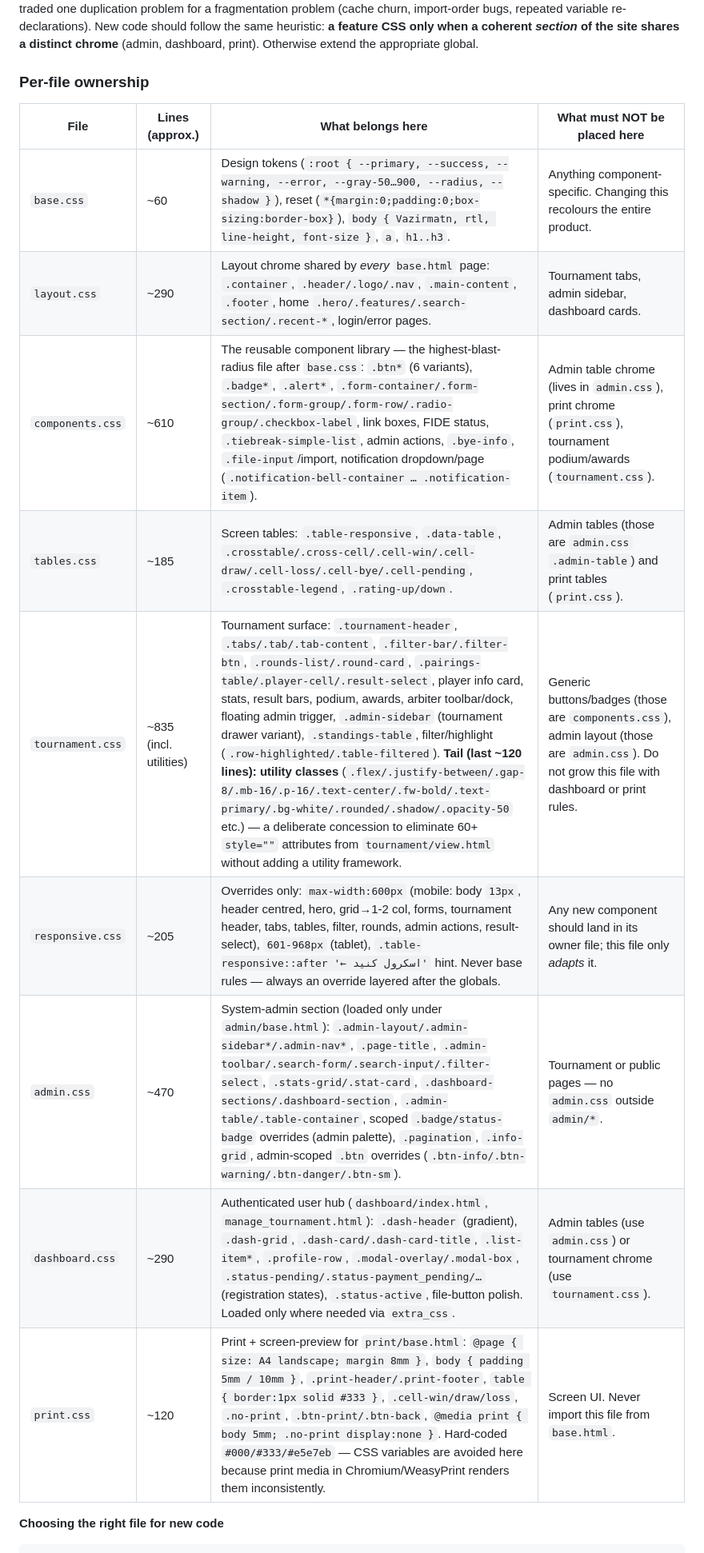
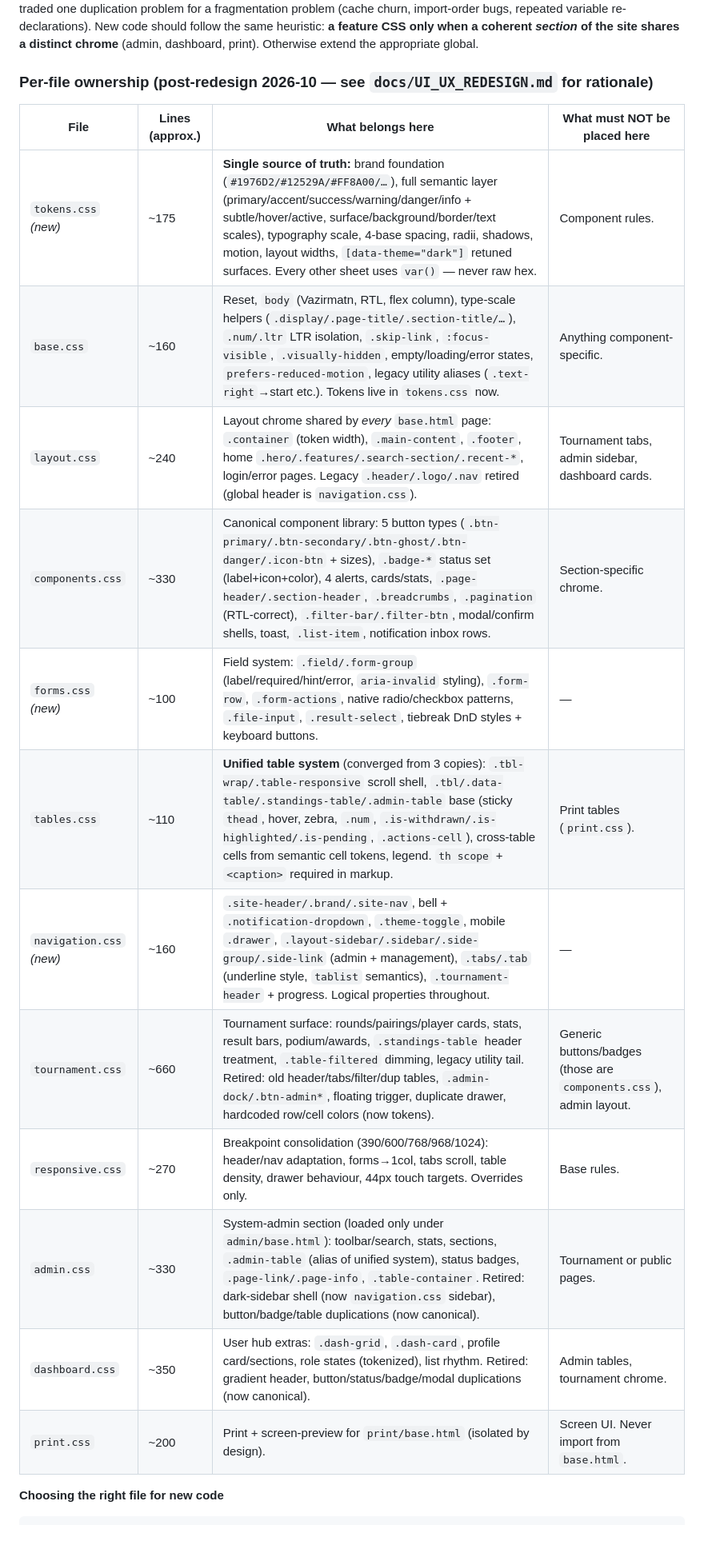
Before and after one commit to 20kevit/chess-manager, a Markdown page: docs/FRONTEND_UI_LAYER.md, the part around one of its changes. Shown at 80% size. Rendered like a GitHub page.

Commit message:
docs: sync frontend architecture docs with redesign

```diff
--- a/docs/FRONTEND_UI_LAYER.md
+++ b/docs/FRONTEND_UI_LAYER.md
@@ -342,19 +344,22 @@ fetch(url, {
 
 Nine stylesheets is the post-refactor steady state. Four templates own a feature CSS (`admin.css`, `dashboard.css`, `print.css`, plus the inline `<style>` in `register.html`/`manual_pairing.html` already being the right size). A dozen tournament templates happily share `tournament.css`. Adding per-page CSS for each of the ~30 templates would have traded one duplication problem for a fragmentation problem (cache churn, import-order bugs, repeated variable re-declarations). New code should follow the same heuristic: **a feature CSS only when a coherent *section* of the site shares a distinct chrome** (admin, dashboard, print). Otherwise extend the appropriate global.
 
-### Per-file ownership
+### Per-file ownership (post-redesign 2026-10 — see `docs/UI_UX_REDESIGN.md` for rationale)
 
 | File | Lines (approx.) | What belongs here | What must NOT be placed here |
 |------|------------------|-------------------|------------------------------|
-| `base.css` | ~60 | Design tokens (`:root { --primary, --success, --warning, --error, --gray-50…900, --radius, --shadow }`), reset (`*{margin:0;padding:0;box-sizing:border-box}`), `body { Vazirmatn, rtl, line-height, font-size }`, `a`, `h1..h3`. | Anything component-specific. Changing this recolours the entire product. |
-| `layout.css` | ~290 | Layout chrome shared by *every* `base.html` page: `.container`, `.header/.logo/.nav`, `.main-content`, `.footer`, home `.hero/.features/.search-section/.recent-*`, login/error pages. | Tournament tabs, admin sidebar, dashboard cards. |
-| `components.css` | ~610 | The reusable component library — the highest-blast-radius file after `base.css`: `.btn*` (6 variants), `.badge*`, `.alert*`, `.form-container/.form-section/.form-group/.form-row/.radio-group/.checkbox-label`, link boxes, FIDE status, `.tiebreak-simple-list`, admin actions, `.bye-info`, `.file-input`/import, notification dropdown/page (`.notification-bell-container … .notification-item`). | Admin table chrome (lives in `admin.css`), print chrome (`print.css`), tournament podium/awards (`tournament.css`). |
-| `tables.css` | ~185 | Screen tables: `.table-responsive`, `.data-table`, `.crosstable/.cross-cell/.cell-win/.cell-draw/.cell-loss/.cell-bye/.cell-pending`, `.crosstable-legend`, `.rating-up/down`. | Admin tables (those are `admin.css` `.admin-table`) and print tables (`print.css`). |
-| `tournament.css` | ~835 (incl. utilities) | Tournament surface: `.tournament-header`, `.tabs/.tab/.tab-content`, `.filter-bar/.filter-btn`, `.rounds-list/.round-card`, `.pairings-table/.player-cell/.result-select`, player info card, stats, result bars, podium, awards, arbiter toolbar/dock, floating admin trigger, `.admin-sidebar` (tournament drawer variant), `.standings-table`, filter/highlight (`.row-highlighted/.table-filtered`). **Tail (last ~120 lines): utility classes** (`.flex/.justify-between/.gap-8/.mb-16/.p-16/.text-center/.fw-bold/.text-primary/.bg-white/.rounded/.shadow/.opacity-50` etc.) — a deliberate concession to eliminate 60+ `style=""` attributes from `tournament/view.html` without adding a utility framework. | Generic buttons/badges (those are `components.css`), admin layout (those are `admin.css`). Do not grow this file with dashboard or print rules. |
-| `responsive.css` | ~205 | Overrides only: `max-width:600px` (mobile: body `13px`, header centred, hero, grid→1-2 col, forms, tournament header, tabs, tables, filter, rounds, admin actions, result-select), `601-968px` (tablet), `.table-responsive::after '← اسکرول کنید'` hint. Never base rules — always an override layered after the globals. | Any new component should land in its owner file; this file only *adapts* it. |
-| `admin.css` | ~470 | System-admin section (loaded only under `admin/base.html`): `.admin-layout/.admin-sidebar*/.admin-nav*`, `.page-title`, `.admin-toolbar/.search-form/.search-input/.filter-select`, `.stats-grid/.stat-card`, `.dashboard-sections/.dashboard-section`, `.admin-table/.table-container`, scoped `.badge/status-badge` overrides (admin palette), `.pagination`, `.info-grid`, admin-scoped `.btn` overrides (`.btn-info/.btn-warning/.btn-danger/.btn-sm`). | Tournament or public pages — no `admin.css` outside `admin/*`. |
-| `dashboard.css` | ~290 | Authenticated user hub (`dashboard/index.html`, `manage_tournament.html`): `.dash-header` (gradient), `.dash-grid`, `.dash-card/.dash-card-title`, `.list-item*`, `.profile-row`, `.modal-overlay/.modal-box`, `.status-pending/.status-payment_pending/…` (registration states), `.status-active`, file-button polish. Loaded only where needed via `extra_css`. | Admin tables (use `admin.css`) or tournament chrome (use `tournament.css`). |
-| `print.css` | ~120 | Print + screen-preview for `print/base.html`: `@page { size: A4 landscape; margin 8mm }`, `body { padding 5mm / 10mm }`, `.print-header/.print-footer`, `table { border:1px solid #333 }`, `.cell-win/draw/loss`, `.no-print`, `.btn-print/.btn-back`, `@media print { body 5mm; .no-print display:none }`. Hard-coded `#000/#333/#e5e7eb` — CSS variables are avoided here because print media in Chromium/WeasyPrint renders them inconsistently. | Screen UI. Never import this file from `base.html`. |
+| `tokens.css` *(new)* | ~175 | **Single source of truth:** brand foundation (`#1976D2/#12529A/#FF8A00/…`), full semantic layer (primary/accent/success/warning/danger/info + subtle/hover/active, surface/background/border/text scales), typography scale, 4-base spacing, radii, shadows, motion, layout widths, `[data-theme="dark"]` retuned surfaces. Every other sheet uses `var()` — never raw hex. | Component rules. |
+| `base.css` | ~160 | Reset, `body` (Vazirmatn, RTL, flex column), type-scale helpers (`.display/.page-title/.section-title/…`), `.num/.ltr` LTR isolation, `.skip-link`, `:focus-visible`, `.visually-hidden`, empty/loading/error states, `prefers-reduced-motion`, legacy utility aliases (`.text-right`→start etc.). Tokens live in `tokens.css` now. | Anything component-specific. |
+| `layout.css` | ~240 | Layout chrome shared by *every* `base.html` page: `.container` (token width), `.main-content`, `.footer`, home `.hero/.features/.search-section/.recent-*`, login/error pages. Legacy `.header/.logo/.nav` retired (global header is `navigation.css`). | Tournament tabs, admin sidebar, dashboard cards. |
+| `components.css` | ~330 | Canonical component library: 5 button types (`.btn-primary/.btn-secondary/.btn-ghost/.btn-danger/.icon-btn` + sizes), `.badge-*` status set (label+icon+color), 4 alerts, cards/stats, `.page-header/.section-header`, `.breadcrumbs`, `.pagination` (RTL-correct), `.filter-bar/.filter-btn`, modal/confirm shells, toast, `.list-item`, notification inbox rows. | Section-specific chrome. |
+| `forms.css` *(new)* | ~100 | Field system: `.field/.form-group` (label/required/hint/error, `aria-invalid` styling), `.form-row`, `.form-actions`, native radio/checkbox patterns, `.file-input`, `.result-select`, tiebreak DnD styles + keyboard buttons. | — |
+| `tables.css` | ~110 | **Unified table system** (converged from 3 copies): `.tbl-wrap/.table-responsive` scroll shell, `.tbl/.data-table/.standings-table/.admin-table` base (sticky `thead`, hover, zebra, `.num`, `.is-withdrawn/.is-highlighted/.is-pending`, `.actions-cell`), cross-table cells from semantic cell tokens, legend. `th scope` + `<caption>` required in markup. | Print tables (`print.css`). |
+| `navigation.css` *(new)* | ~160 | `.site-header/.brand/.site-nav`, bell + `.notification-dropdown`, `.theme-toggle`, mobile `.drawer`, `.layout-sidebar/.sidebar/.side-group/.side-link` (admin + management), `.tabs/.tab` (underline style, `tablist` semantics), `.tournament-header` + progress. Logical properties throughout. | — |
+| `tournament.css` | ~660 | Tournament surface: rounds/pairings/player cards, stats, result bars, podium/awards, `.standings-table` header treatment, `.table-filtered` dimming, legacy utility tail. Retired: old header/tabs/filter/dup tables, `.admin-dock/.btn-admin*`, floating trigger, duplicate drawer, hardcoded row/cell colors (now tokens). | Generic buttons/badges (those are `components.css`), admin layout. |
+| `responsive.css` | ~270 | Breakpoint consolidation (390/600/768/968/1024): header/nav adaptation, forms→1col, tabs scroll, table density, drawer behaviour, 44px touch targets. Overrides only. | Base rules. |
+| `admin.css` | ~330 | System-admin section (loaded only under `admin/base.html`): toolbar/search, stats, sections, `.admin-table` (alias of unified system), status badges, `.page-link/.page-info`, `.table-container`. Retired: dark-sidebar shell (now `navigation.css` sidebar), button/badge/table duplications (now canonical). | Tournament or public pages. |
+| `dashboard.css` | ~350 | User hub extras: `.dash-grid`, `.dash-card`, profile card/sections, role states (tokenized), list rhythm. Retired: gradient header, button/status/badge/modal duplications (now canonical). | Admin tables, tournament chrome. |
+| `print.css` | ~200 | Print + screen-preview for `print/base.html` (isolated by design). | Screen UI. Never import from `base.html`. |
 
 **Choosing the right file for new code**
 
```
Also changed, not shown: other parts of docs/FRONTEND_UI_LAYER.md (+20 -16 lines), AGENTS.md (+5 -5 lines).
